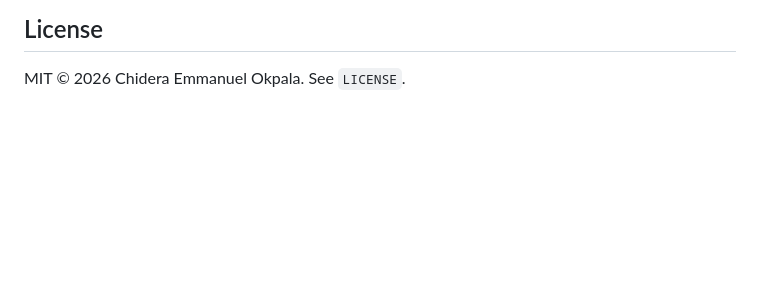
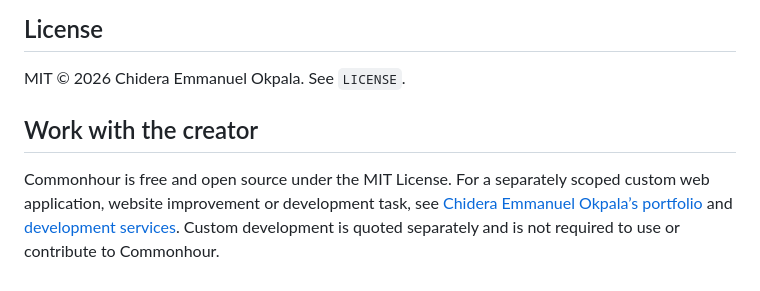
Before and after one commit to ChideraEmmanuelCE/commonhour, a Markdown page: README.md, the part around the change. Rendered like a GitHub page; blank space fills up the shorter version.

Commit message:
Connect open-source work to creator portfolio and development services

```diff
--- a/README.md
+++ b/README.md
@@ -170,3 +170,7 @@ JavaScript time-zone formatting: https://developer.mozilla.org/en-US/docs/Web/Ja
 ## License
 
 MIT © 2026 Chidera Emmanuel Okpala. See `LICENSE`.
+
+## Work with the creator
+
+Commonhour is free and open source under the MIT License. For a separately scoped custom web application, website improvement or development task, see [Chidera Emmanuel Okpala’s portfolio](https://my-portfolio-ce.netlify.app) and [development services](https://my-portfolio-ce.netlify.app/services.html). Custom development is quoted separately and is not required to use or contribute to Commonhour.
```
